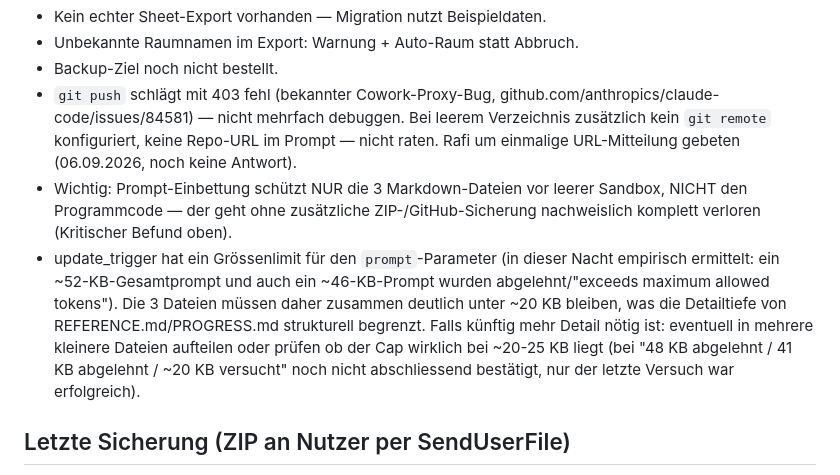
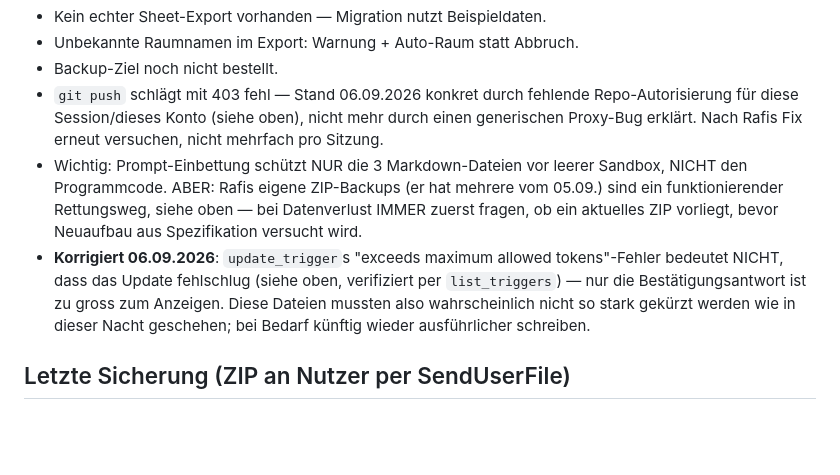
Before and after one commit to raficello/zwt-probeplan-app, a Markdown page: PROGRESS.md, the part around one of its changes. GitHub-like rendering; blank space fills up the shorter version.

```diff
--- a/PROGRESS.md
+++ b/PROGRESS.md
@@ -88,24 +105,21 @@ dann Phase 8 (Abschnitt 15).
 - Kein echter Sheet-Export vorhanden — Migration nutzt Beispieldaten.
 - Unbekannte Raumnamen im Export: Warnung + Auto-Raum statt Abbruch.
 - Backup-Ziel noch nicht bestellt.
-- `git push` schlägt mit 403 fehl (bekannter Cowork-Proxy-Bug,
-  github.com/anthropics/claude-code/issues/84581) — nicht mehrfach
-  debuggen. Bei leerem Verzeichnis zusätzlich kein `git remote`
-  konfiguriert, keine Repo-URL im Prompt — nicht raten. Rafi um
-  einmalige URL-Mitteilung gebeten (06.09.2026, noch keine Antwort).
+- `git push` schlägt mit 403 fehl — Stand 06.09.2026 konkret durch
+  fehlende Repo-Autorisierung für diese Session/dieses Konto (siehe
+  oben), nicht mehr durch einen generischen Proxy-Bug erklärt. Nach
+  Rafis Fix erneut versuchen, nicht mehrfach pro Sitzung.
 - Wichtig: Prompt-Einbettung schützt NUR die 3 Markdown-Dateien vor
-  leerer Sandbox, NICHT den Programmcode — der geht ohne zusätzliche
-  ZIP-/GitHub-Sicherung nachweislich komplett verloren (Kritischer
-  Befund oben).
-- update_trigger hat ein Grössenlimit für den `prompt`-Parameter (in
-  dieser Nacht empirisch ermittelt: ein ~52-KB-Gesamtprompt und auch
-  ein ~46-KB-Prompt wurden abgelehnt/"exceeds maximum allowed tokens").
-  Die 3 Dateien müssen daher zusammen deutlich unter ~20 KB bleiben, was
-  die Detailtiefe von REFERENCE.md/PROGRESS.md strukturell begrenzt.
-  Falls künftig mehr Detail nötig ist: eventuell in mehrere kleinere
-  Dateien aufteilen oder prüfen ob der Cap wirklich bei ~20-25 KB liegt
-  (bei "48 KB abgelehnt / 41 KB abgelehnt / ~20 KB versucht" noch nicht
-  abschliessend bestätigt, nur der letzte Versuch war erfolgreich).
+  leerer Sandbox, NICHT den Programmcode. ABER: Rafis eigene ZIP-Backups
+  (er hat mehrere vom 05.09.) sind ein funktionierender Rettungsweg,
+  siehe oben — bei Datenverlust IMMER zuerst fragen, ob ein aktuelles
+  ZIP vorliegt, bevor Neuaufbau aus Spezifikation versucht wird.
+- **Korrigiert 06.09.2026**: `update_trigger`s "exceeds maximum allowed
+  tokens"-Fehler bedeutet NICHT, dass das Update fehlschlug (siehe oben,
+  verifiziert per `list_triggers`) — nur die Bestätigungsantwort ist zu
+  gross zum Anzeigen. Diese Dateien mussten also wahrscheinlich nicht so
+  stark gekürzt werden wie in dieser Nacht geschehen; bei Bedarf künftig
+  wieder ausführlicher schreiben.
 
 ## Letzte Sicherung (ZIP an Nutzer per SendUserFile)
 - 03.09.2026, 04.09.2026; danach unregelmässig während Tagsitzungen.
```
Also changed, not shown: other parts of PROGRESS.md (+72 -55 lines), REFERENCE.md (+18 -15 lines).
